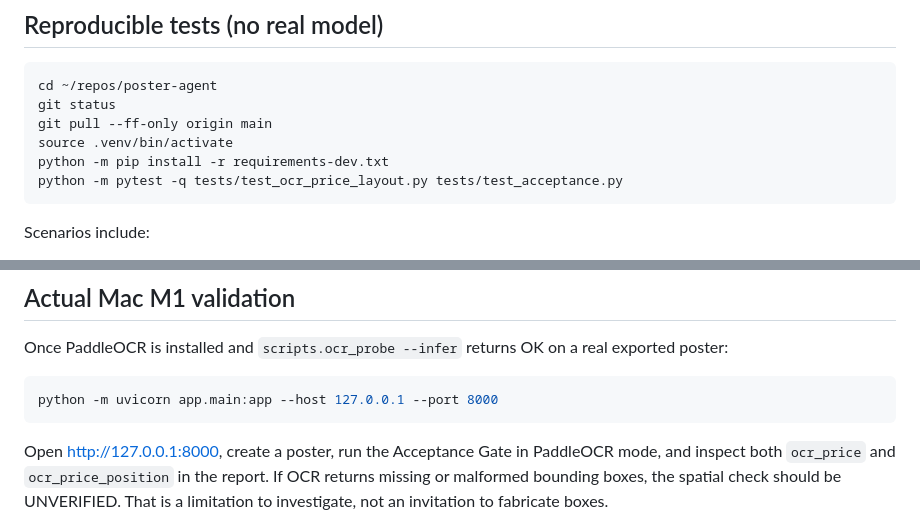
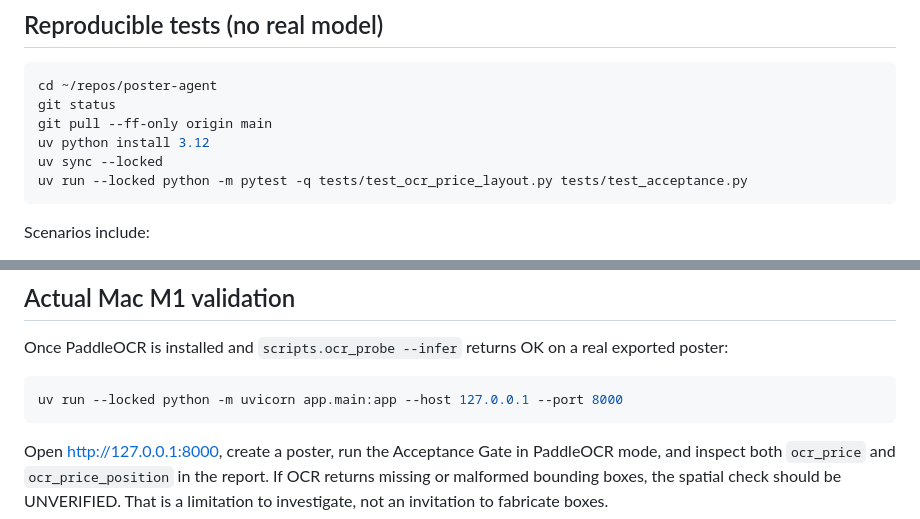
Before and after one commit to musuntana/poster-agent, a Markdown page: docs/m3e-ocr-price-position.md, 2 parts joined by grey strips. Rendered like a GitHub page.

Commit message:
docs: align docs/m3e-ocr-price-position.md with locked uv workflow

````diff
--- a/docs/m3e-ocr-price-position.md
+++ b/docs/m3e-ocr-price-position.md
@@ -36,9 +36,9 @@ These coordinates apply **only to the current hard-coded Pillow template**. For
 cd ~/repos/poster-agent
 git status
 git pull --ff-only origin main
-source .venv/bin/activate
-python -m pip install -r requirements-dev.txt
-python -m pytest -q tests/test_ocr_price_layout.py tests/test_acceptance.py
+uv python install 3.12
+uv sync --locked
+uv run --locked python -m pytest -q tests/test_ocr_price_layout.py tests/test_acceptance.py
 ```
 
 Scenarios include:
@@ -57,7 +57,7 @@ All tests use **mock OCR rows**. They prove evaluator logic, not PaddleOCR model
 Once PaddleOCR is installed and `scripts.ocr_probe --infer` returns OK on a real exported poster:
 
 ```bash
-python -m uvicorn app.main:app --host 127.0.0.1 --port 8000
+uv run --locked python -m uvicorn app.main:app --host 127.0.0.1 --port 8000
 ```
 
 Open http://127.0.0.1:8000, create a poster, run the Acceptance Gate in PaddleOCR mode, and inspect both `ocr_price` and `ocr_price_position` in the report. If OCR returns missing or malformed bounding boxes, the spatial check should be UNVERIFIED. That is a limitation to investigate, not an invitation to fabricate boxes.
````
